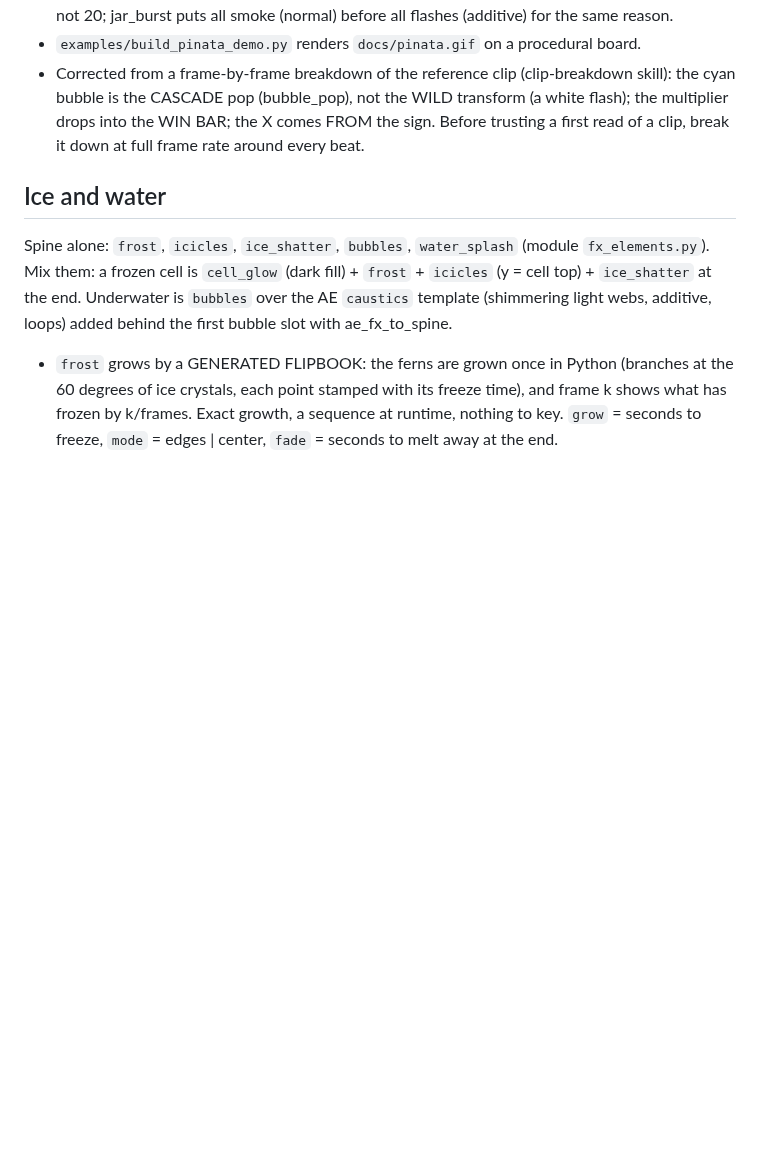
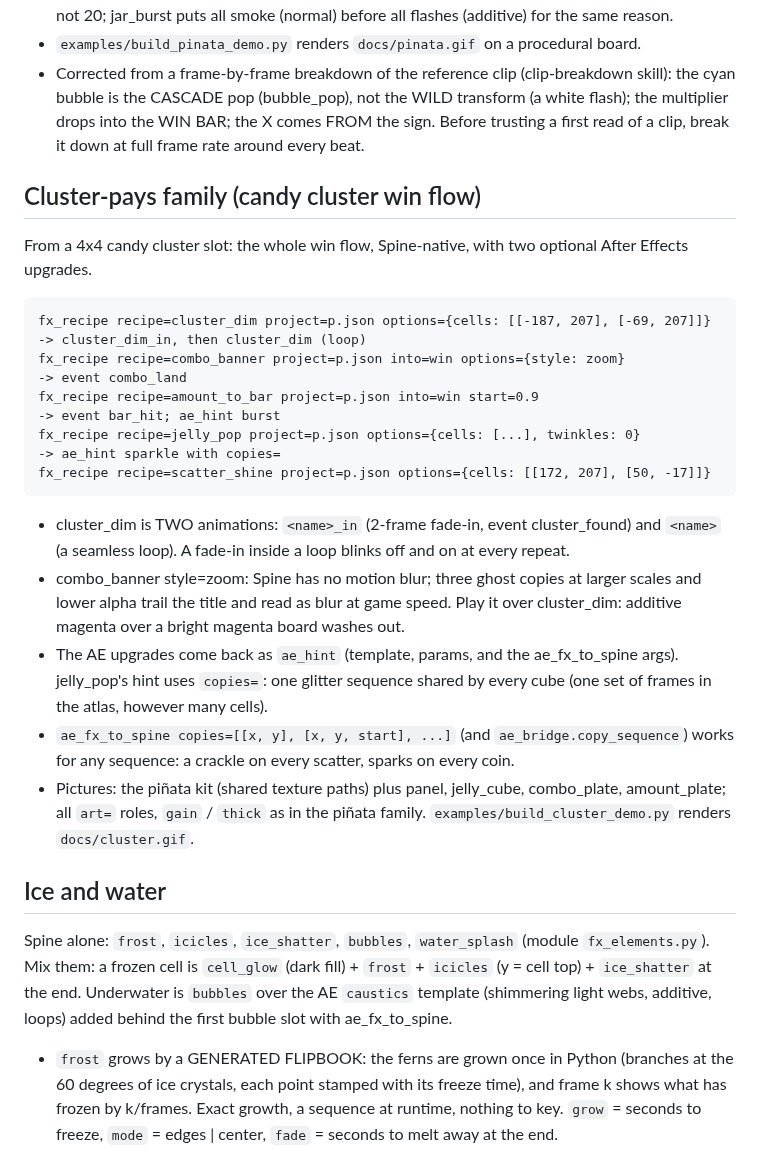
Before and after one commit to kumikilongyeyo/CLAUDE-SPINE, a Markdown page: docs/FX_RECIPES.md, the part around the change. Rendered like a GitHub page; blank space fills up the shorter version.

```diff
--- a/docs/FX_RECIPES.md
+++ b/docs/FX_RECIPES.md
@@ -504,6 +504,27 @@ role with the same name, so an artist's pack drops in by name and the motion sta
   CASCADE pop (bubble_pop), not the WILD transform (a white flash); the multiplier drops into the WIN BAR; the X comes
   FROM the sign. Before trusting a first read of a clip, break it down at full frame rate around every beat.
 
+## Cluster-pays family (candy cluster win flow)
+
+From a 4x4 candy cluster slot: the whole win flow, Spine-native, with two optional After Effects upgrades.
+
+    fx_recipe recipe=cluster_dim project=p.json options={cells: [[-187, 207], [-69, 207]]}   -> cluster_dim_in, then cluster_dim (loop)
+    fx_recipe recipe=combo_banner project=p.json into=win options={style: zoom}             -> event combo_land
+    fx_recipe recipe=amount_to_bar project=p.json into=win start=0.9                        -> event bar_hit; ae_hint burst
+    fx_recipe recipe=jelly_pop project=p.json options={cells: [...], twinkles: 0}           -> ae_hint sparkle with copies=
+    fx_recipe recipe=scatter_shine project=p.json options={cells: [[172, 207], [50, -17]]}
+
+- cluster_dim is TWO animations: `<name>_in` (2-frame fade-in, event cluster_found) and `<name>` (a seamless loop). A
+  fade-in inside a loop blinks off and on at every repeat.
+- combo_banner style=zoom: Spine has no motion blur; three ghost copies at larger scales and lower alpha trail the title
+  and read as blur at game speed. Play it over cluster_dim: additive magenta over a bright magenta board washes out.
+- The AE upgrades come back as `ae_hint` (template, params, and the ae_fx_to_spine args). jelly_pop's hint uses
+  `copies=`: one glitter sequence shared by every cube (one set of frames in the atlas, however many cells).
+- `ae_fx_to_spine copies=[[x, y], [x, y, start], ...]` (and `ae_bridge.copy_sequence`) works for any sequence:
+  a crackle on every scatter, sparks on every coin.
+- Pictures: the piñata kit (shared texture paths) plus panel, jelly_cube, combo_plate, amount_plate; all `art=` roles,
+  `gain` / `thick` as in the piñata family. `examples/build_cluster_demo.py` renders `docs/cluster.gif`.
+
 ## Ice and water
 
 Spine alone: `frost`, `icicles`, `ice_shatter`, `bubbles`, `water_splash` (module `fx_elements.py`). Mix them: a frozen cell is
```
Also changed, not shown: CHANGELOG.md (+1 -0 lines), README.md (+1 -0 lines), docs/cluster.gif (added), 7 other files.
